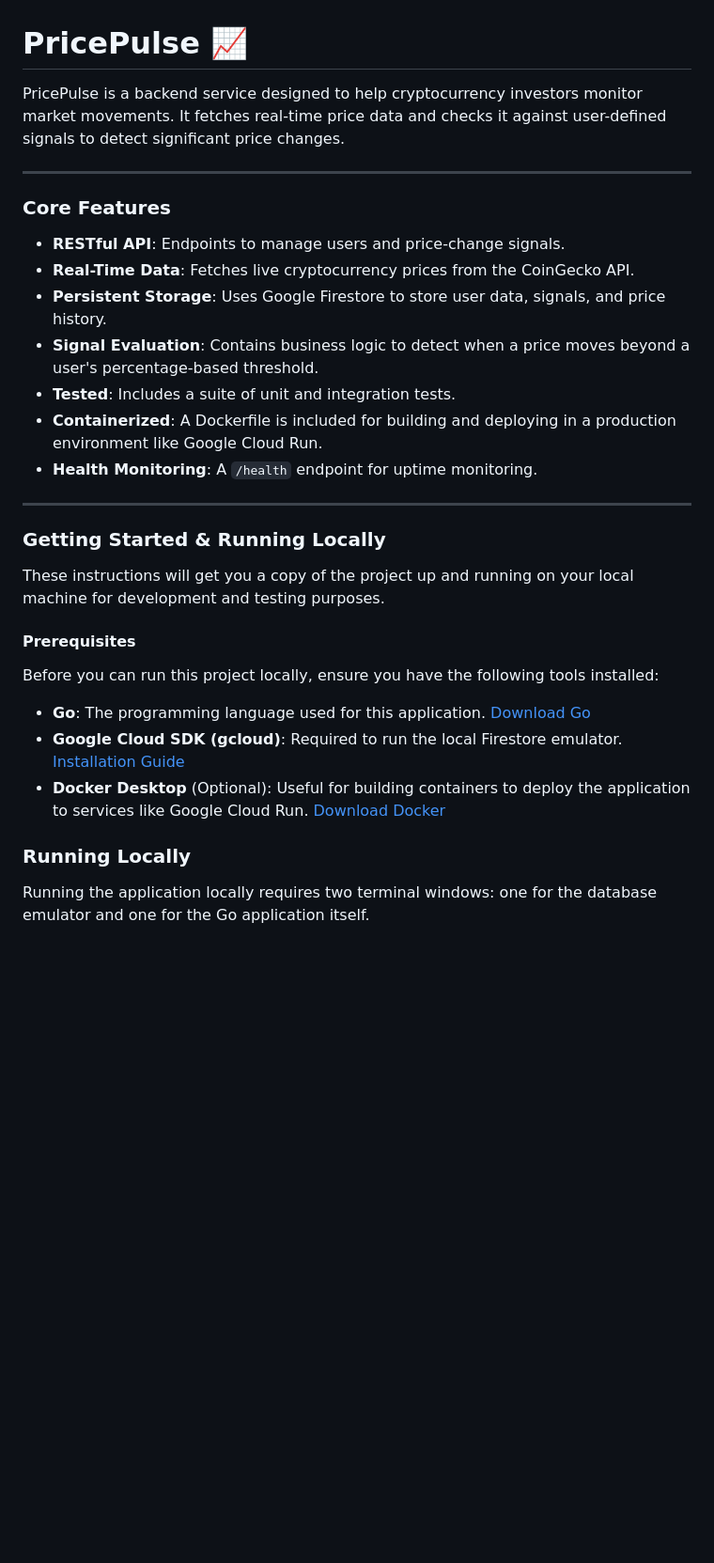
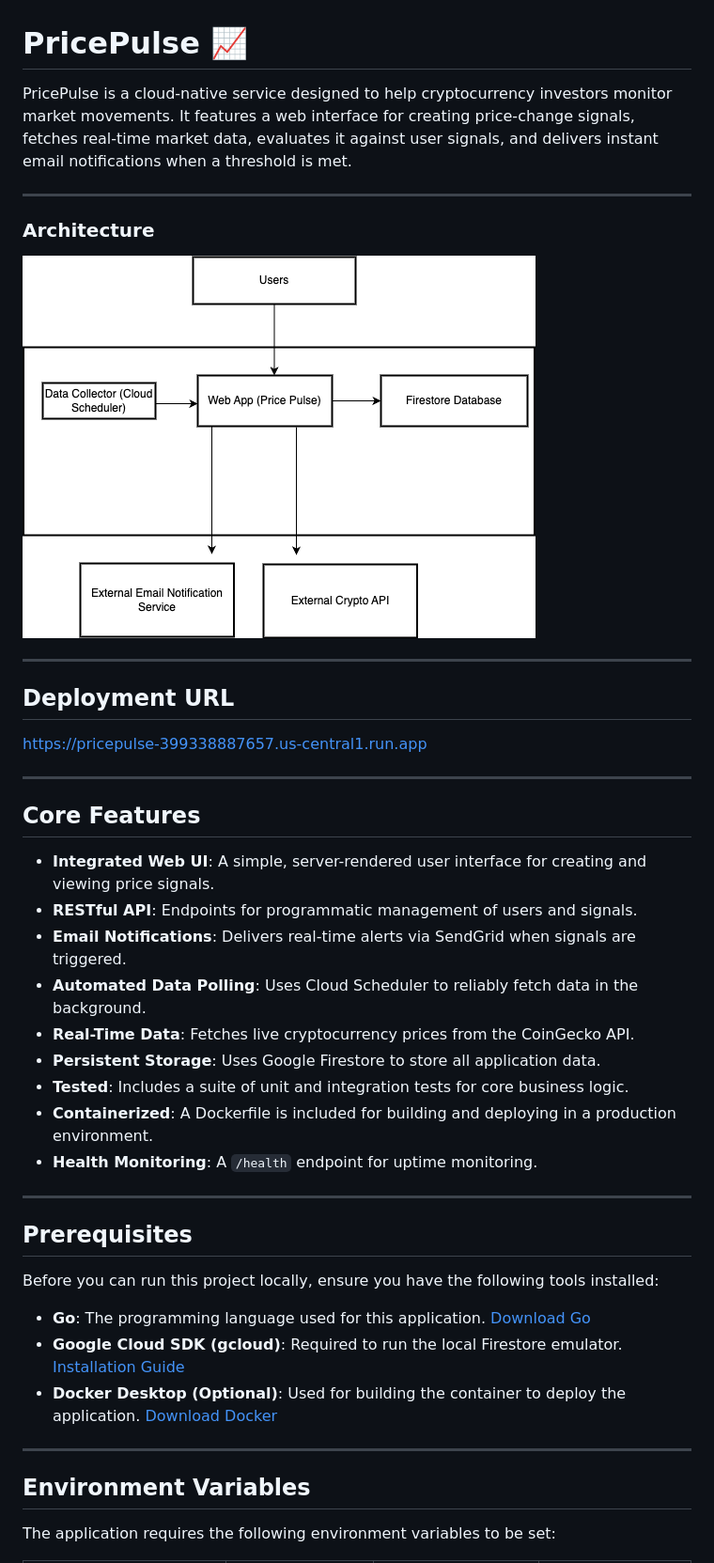
Before and after one commit to Alisherg/pricepulse, a Markdown page: README.md, the part around one of its changes. Shown at 94% size. Drawn GitHub-style; pictures changed too: assets/pricepulse.png (added); blank space fills up the shorter version.

Commit message:
Enhance PricePulse application with user signal management and email notifications

```diff
--- a/README.md
+++ b/README.md
@@ -1,34 +1,41 @@
 # PricePulse 📈
 
-PricePulse is a backend service designed to help cryptocurrency investors monitor market movements. It fetches real-time price data and checks it against user-defined signals to detect significant price changes.
+PricePulse is a cloud-native service designed to help cryptocurrency investors monitor market movements. It features a web interface for creating price-change signals, fetches real-time market data, evaluates it against user signals, and delivers instant email notifications when a threshold is met.
 
 ---
 
-### Core Features
+### Architecture
 
-- **RESTful API**: Endpoints to manage users and price-change signals.
+![PricePulse System Architecture](./assets/pricepulse.png)
+
+---
+
+## Deployment URL
+https://pricepulse-399338887657.us-central1.run.app
+
+---
+
+## Core Features
+- **Integrated Web UI**: A simple, server-rendered user interface for creating and viewing price signals.
+- **RESTful API**: Endpoints for programmatic management of users and signals.
+- **Email Notifications**: Delivers real-time alerts via SendGrid when signals are triggered.
+- **Automated Data Polling**: Uses Cloud Scheduler to reliably fetch data in the background.
 - **Real-Time Data**: Fetches live cryptocurrency prices from the CoinGecko API.
-- **Persistent Storage**: Uses Google Firestore to store user data, signals, and price history.
-- **Signal Evaluation**: Contains business logic to detect when a price moves beyond a user's percentage-based threshold.
-- **Tested**: Includes a suite of unit and integration tests.
-- **Containerized**: A Dockerfile is included for building and deploying in a production environment like Google Cloud Run.
+- **Persistent Storage**: Uses Google Firestore to store all application data.
+- **Tested**: Includes a suite of unit and integration tests for core business logic.
+- **Containerized**: A Dockerfile is included for building and deploying in a production environment.
 - **Health Monitoring**: A `/health` endpoint for uptime monitoring.
 
 ---
 
-### Getting Started & Running Locally
-
-These instructions will get you a copy of the project up and running on your local machine for development and testing purposes.
-
-#### Prerequisites
-
+## Prerequisites
 Before you can run this project locally, ensure you have the following tools installed:
-
 - **Go**: The programming language used for this application. [Download Go](https://golang.org/dl/)
 - **Google Cloud SDK (gcloud)**: Required to run the local Firestore emulator. [Installation Guide](https://cloud.google.com/sdk/docs/install)
-- **Docker Desktop** (Optional): Useful for building containers to deploy the application to services like Google Cloud Run. [Download Docker](https://www.docker.com/products/docker-desktop/)
+- **Docker Desktop (Optional)**: Used for building the container to deploy the application. [Download Docker](https://www.docker.com/products/docker-desktop/)
 
-### Running Locally
+---
 
-Running the application locally requires two terminal windows: one for the database emulator and one for the Go application itself.
+## Environment Variables
+The application requires the following environment variables to be set:
 
```
Also changed, not shown: other parts of README.md (+35 -22 lines), 10 other files.
